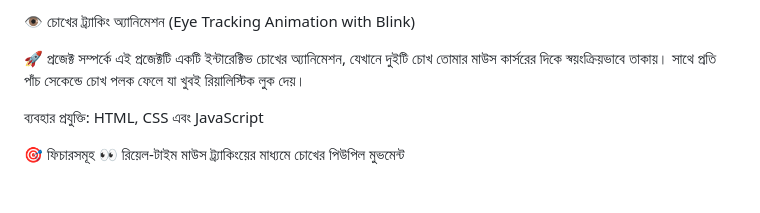
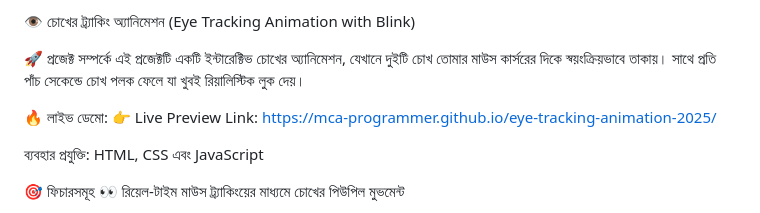
Before and after one commit to mca-programmer/eye-tracking-animation-2025, a Markdown page: README.md, the part around the change. Rendered like a GitHub page; blank space fills up the shorter version.

```diff
--- a/README.md
+++ b/README.md
@@ -2,6 +2,9 @@
 
 🚀 প্রজেক্ট সম্পর্কে
 এই প্রজেক্টটি একটি ইন্টারেক্টিভ চোখের অ্যানিমেশন, যেখানে দুইটি চোখ তোমার মাউস কার্সরের দিকে স্বয়ংক্রিয়ভাবে তাকায়। সাথে প্রতি পাঁচ সেকেন্ডে চোখ পলক ফেলে যা খুবই রিয়ালিস্টিক লুক দেয়।
+
+🔥 লাইভ ডেমো:
+👉 Live Preview Link: https://mca-programmer.github.io/eye-tracking-animation-2025/
 
 ব্যবহার প্রযুক্তি: HTML, CSS এবং JavaScript
 
```
